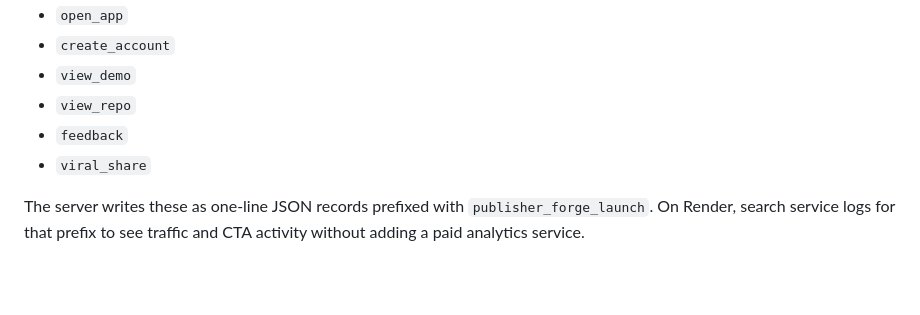
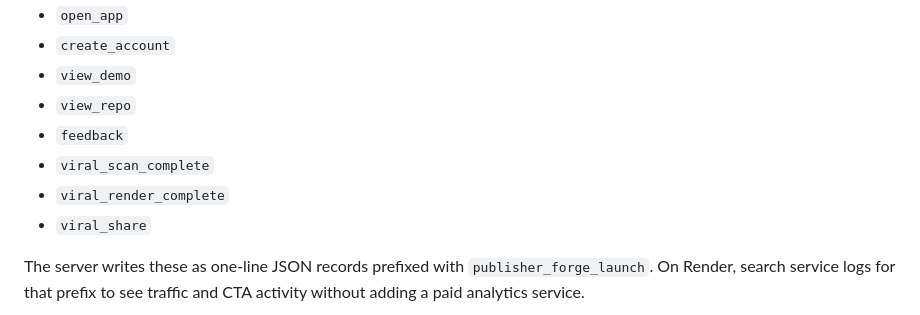
Before and after one commit to jeffyyjr/Publisher-Forge, a Markdown page: LAUNCH-PACK.md, the part around the change. Rendered like a GitHub page; blank space fills up the shorter version.

Commit message:
Document Viral Remix funnel events

```diff
--- a/LAUNCH-PACK.md
+++ b/LAUNCH-PACK.md
@@ -182,6 +182,8 @@ Events currently include:
 - `view_demo`
 - `view_repo`
 - `feedback`
+- `viral_scan_complete`
+- `viral_render_complete`
 - `viral_share`
 
 The server writes these as one-line JSON records prefixed with `publisher_forge_launch`. On Render, search service logs for that prefix to see traffic and CTA activity without adding a paid analytics service.
```
